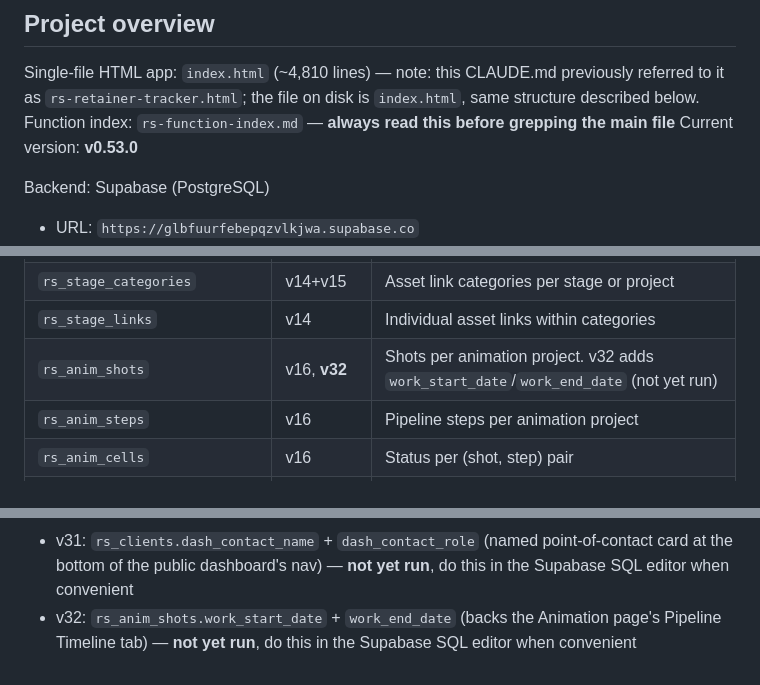
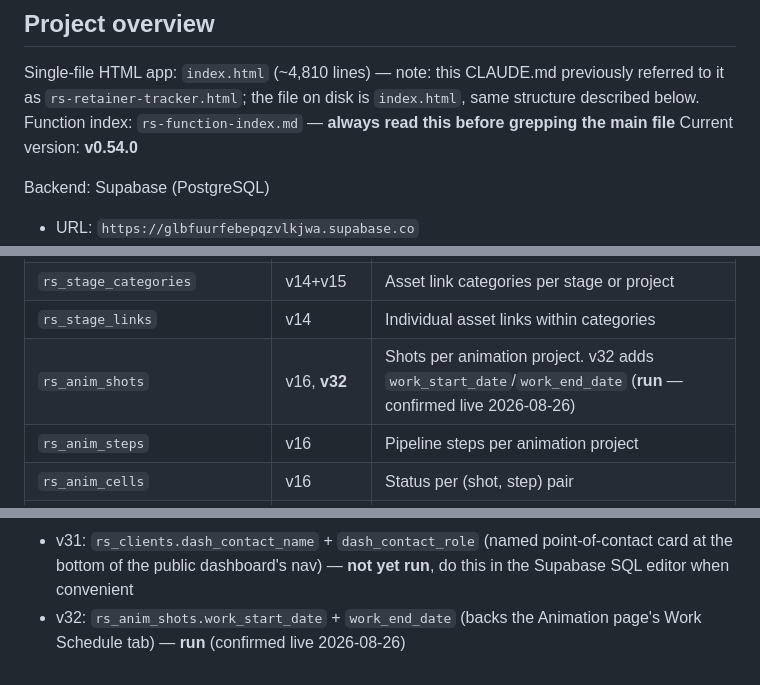
Before and after one commit to ross-hall/Retainer-Dashboard-V2, a Markdown page: CLAUDE.md, 3 parts joined by grey strips. Rendered like a GitHub page.

```diff
--- a/CLAUDE.md
+++ b/CLAUDE.md
@@ -3,7 +3,7 @@
 ## Project overview
 Single-file HTML app: `index.html` (~4,810 lines) — note: this CLAUDE.md previously referred to it as `rs-retainer-tracker.html`; the file on disk is `index.html`, same structure described below.
 Function index: `rs-function-index.md` — **always read this before grepping the main file**
-Current version: **v0.53.0**
+Current version: **v0.54.0**
 
 Backend: Supabase (PostgreSQL)
 - URL: `https://glbfuurfebepqzvlkjwa.supabase.co`
@@ -92,7 +92,7 @@ Public dashboard (no internal nav):
 | `rs_task_statuses` | v13 | Editable status names, colours, is_complete flag |
 | `rs_stage_categories` | v14+v15 | Asset link categories per stage or project |
 | `rs_stage_links` | v14 | Individual asset links within categories |
-| `rs_anim_shots` | v16, **v32** | Shots per animation project. v32 adds `work_start_date`/`work_end_date` (not yet run) |
+| `rs_anim_shots` | v16, **v32** | Shots per animation project. v32 adds `work_start_date`/`work_end_date` (**run** — confirmed live 2026-08-26) |
 | `rs_anim_steps` | v16 | Pipeline steps per animation project |
 | `rs_anim_cells` | v16 | Status per (shot, step) pair |
 | `rs_anim_feedback` | v17, **v20** | Timestamped feedback thread per cell. v20 adds `resolved` (not yet run) |
@@ -541,4 +540,4 @@ Ross Hall, Louis Rush, Yaatzil Ceballos, Ranjani Tavargeri, Myrto Tsouma, Nafisa
 - v29: extends rs_stage_categories_zone_check to allow `zone='useful'` (backs the Home page's Useful Information grid) — **not yet run**, do this in the Supabase SQL editor when convenient
 - v30: `rs_stage_links.link_date` (optional date on any link; only Meeting Notes displays it, as the "date of meeting" column) — **not yet run**, do this in the Supabase SQL editor when convenient
 - v31: `rs_clients.dash_contact_name` + `dash_contact_role` (named point-of-contact card at the bottom of the public dashboard's nav) — **not yet run**, do this in the Supabase SQL editor when convenient
-- v32: `rs_anim_shots.work_start_date` + `work_end_date` (backs the Animation page's Pipeline Timeline tab) — **not yet run**, do this in the Supabase SQL editor when convenient
+- v32: `rs_anim_shots.work_start_date` + `work_end_date` (backs the Animation page's Work Schedule tab) — **run** (confirmed live 2026-08-26)
```
Also changed, not shown: other parts of CLAUDE.md (+0 -1 lines).
